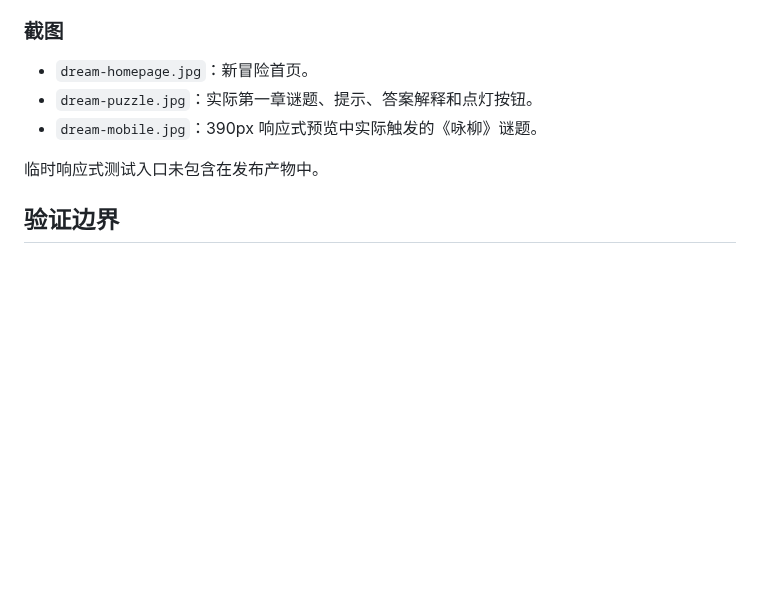
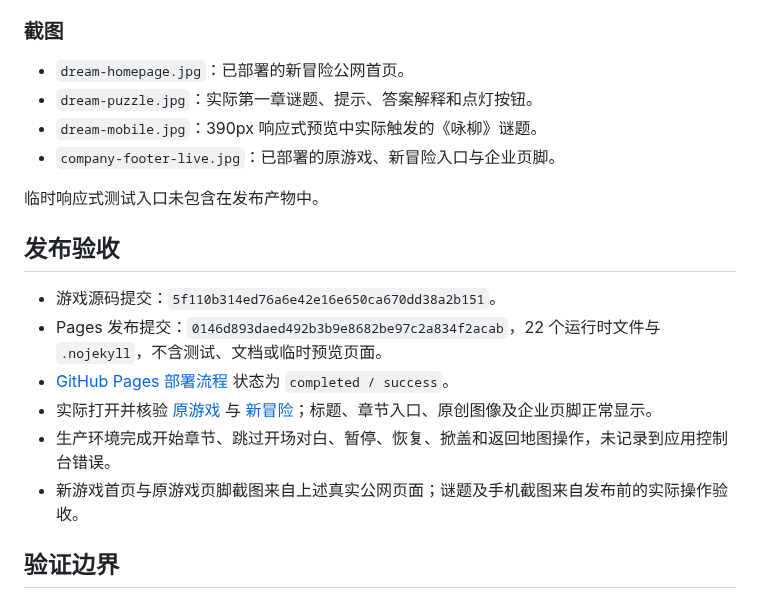
Before and after one commit to zhangshuaibo1/tougaigu, a Markdown page: docs/QA-v2.md, the part around the change. Drawn GitHub-style; blank space fills up the shorter version.

```diff
--- a/docs/QA-v2.md
+++ b/docs/QA-v2.md
@@ -41,11 +41,21 @@
 
 ### 截图
 
-- `dream-homepage.jpg`：新冒险首页。
+- `dream-homepage.jpg`：已部署的新冒险公网首页。
 - `dream-puzzle.jpg`：实际第一章谜题、提示、答案解释和点灯按钮。
 - `dream-mobile.jpg`：390px 响应式预览中实际触发的《咏柳》谜题。
+- `company-footer-live.jpg`：已部署的原游戏、新冒险入口与企业页脚。
 
 临时响应式测试入口未包含在发布产物中。
+
+## 发布验收
+
+- 游戏源码提交：`5f110b314ed76a6e42e16e650ca670dd38a2b151`。
+- Pages 发布提交：`0146d893daed492b3b9e8682be97c2a834f2acab`，22 个运行时文件与 `.nojekyll`，不含测试、文档或临时预览页面。
+- [GitHub Pages 部署流程](https://github.com/zhangshuaibo1/tougaigu/actions/runs/40700304082) 状态为 `completed / success`。
+- 实际打开并核验 [原游戏](https://zhangshuaibo1.github.io/tougaigu/) 与 [新冒险](https://zhangshuaibo1.github.io/tougaigu/dream.html)；标题、章节入口、原创图像及企业页脚正常显示。
+- 生产环境完成开始章节、跳过开场对白、暂停、恢复、掀盖和返回地图操作，未记录到应用控制台错误。
+- 新游戏首页与原游戏页脚截图来自上述真实公网页面；谜题及手机截图来自发布前的实际操作验收。
 
 ## 验证边界
 
```
Also changed, not shown: README.md (+7 -3 lines), docs/company-footer-live.jpg (added), docs/dream-homepage.jpg.
